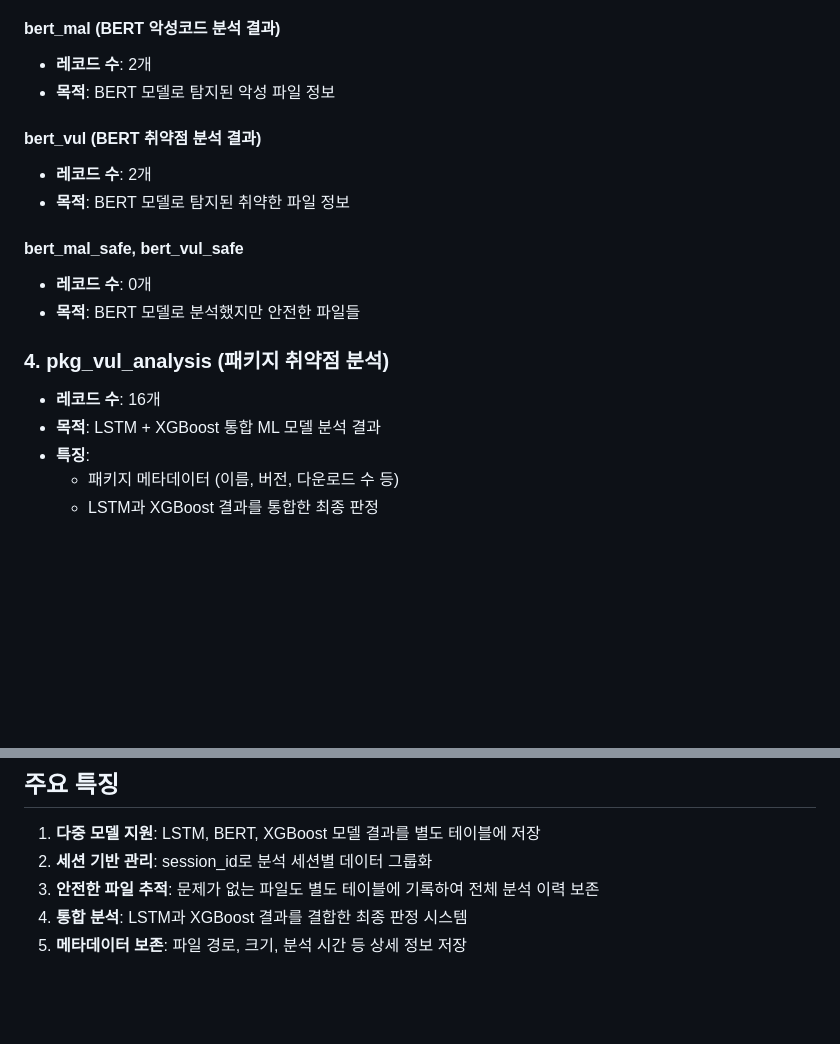
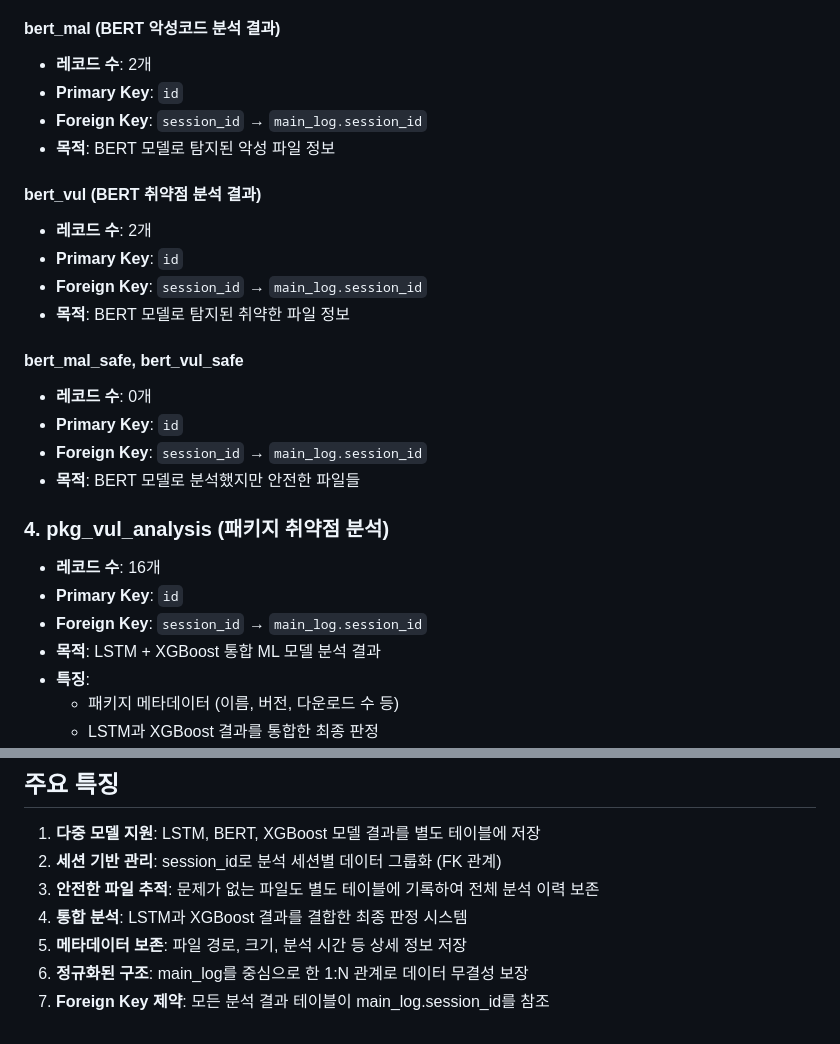
Before and after one commit to Lamed-D/pypi_mal-vul_finder, a Markdown page: server/database/database_schema_diagram.md, 2 parts joined by grey strips. Rendered like a GitHub page; blank space fills up the shorter version.

```diff
--- a/server/database/database_schema_diagram.md
+++ b/server/database/database_schema_diagram.md
@@ -206,18 +235,26 @@ erDiagram
 ### 3. BERT 분석 테이블들
 #### bert_mal (BERT 악성코드 분석 결과)
 - **레코드 수**: 2개
+- **Primary Key**: `id`
+- **Foreign Key**: `session_id` → `main_log.session_id`
 - **목적**: BERT 모델로 탐지된 악성 파일 정보
 
 #### bert_vul (BERT 취약점 분석 결과)
 - **레코드 수**: 2개
+- **Primary Key**: `id`
+- **Foreign Key**: `session_id` → `main_log.session_id`
 - **목적**: BERT 모델로 탐지된 취약한 파일 정보
 
 #### bert_mal_safe, bert_vul_safe
 - **레코드 수**: 0개
+- **Primary Key**: `id`
+- **Foreign Key**: `session_id` → `main_log.session_id`
 - **목적**: BERT 모델로 분석했지만 안전한 파일들
 
 ### 4. pkg_vul_analysis (패키지 취약점 분석)
 - **레코드 수**: 16개
+- **Primary Key**: `id`
+- **Foreign Key**: `session_id` → `main_log.session_id`
 - **목적**: LSTM + XGBoost 통합 ML 모델 분석 결과
 - **특징**:
   - 패키지 메타데이터 (이름, 버전, 다운로드 수 등)
@@ -267,7 +304,9 @@ flowchart TD
 
 ## 주요 특징
 1. **다중 모델 지원**: LSTM, BERT, XGBoost 모델 결과를 별도 테이블에 저장
-2. **세션 기반 관리**: session_id로 분석 세션별 데이터 그룹화
+2. **세션 기반 관리**: session_id로 분석 세션별 데이터 그룹화 (FK 관계)
 3. **안전한 파일 추적**: 문제가 없는 파일도 별도 테이블에 기록하여 전체 분석 이력 보존
 4. **통합 분석**: LSTM과 XGBoost 결과를 결합한 최종 판정 시스템
 5. **메타데이터 보존**: 파일 경로, 크기, 분석 시간 등 상세 정보 저장
+6. **정규화된 구조**: main_log를 중심으로 한 1:N 관계로 데이터 무결성 보장
+7. **Foreign Key 제약**: 모든 분석 결과 테이블이 main_log.session_id를 참조
```
Also changed, not shown: other parts of server/database/database_schema_diagram.md (+50 -21 lines).
